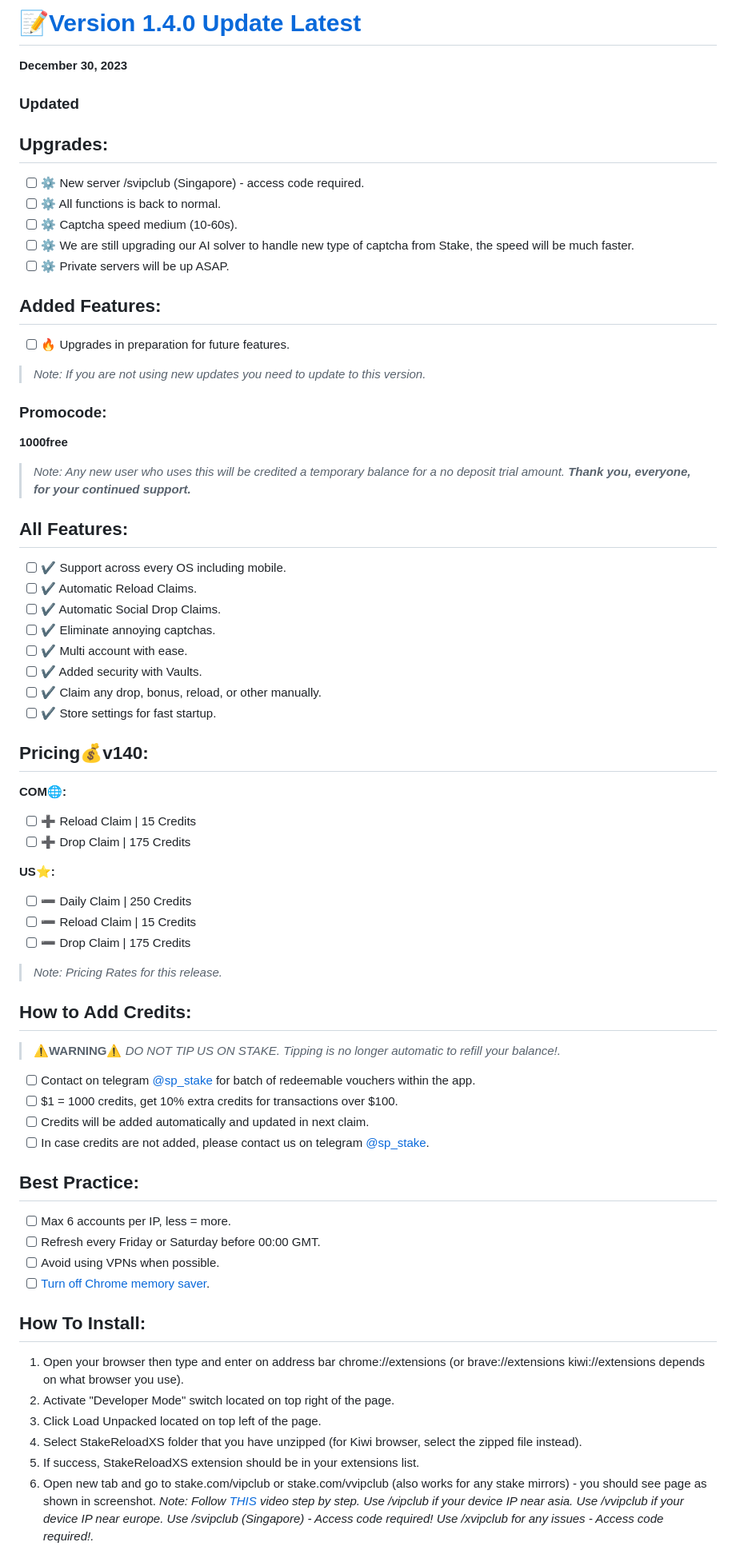
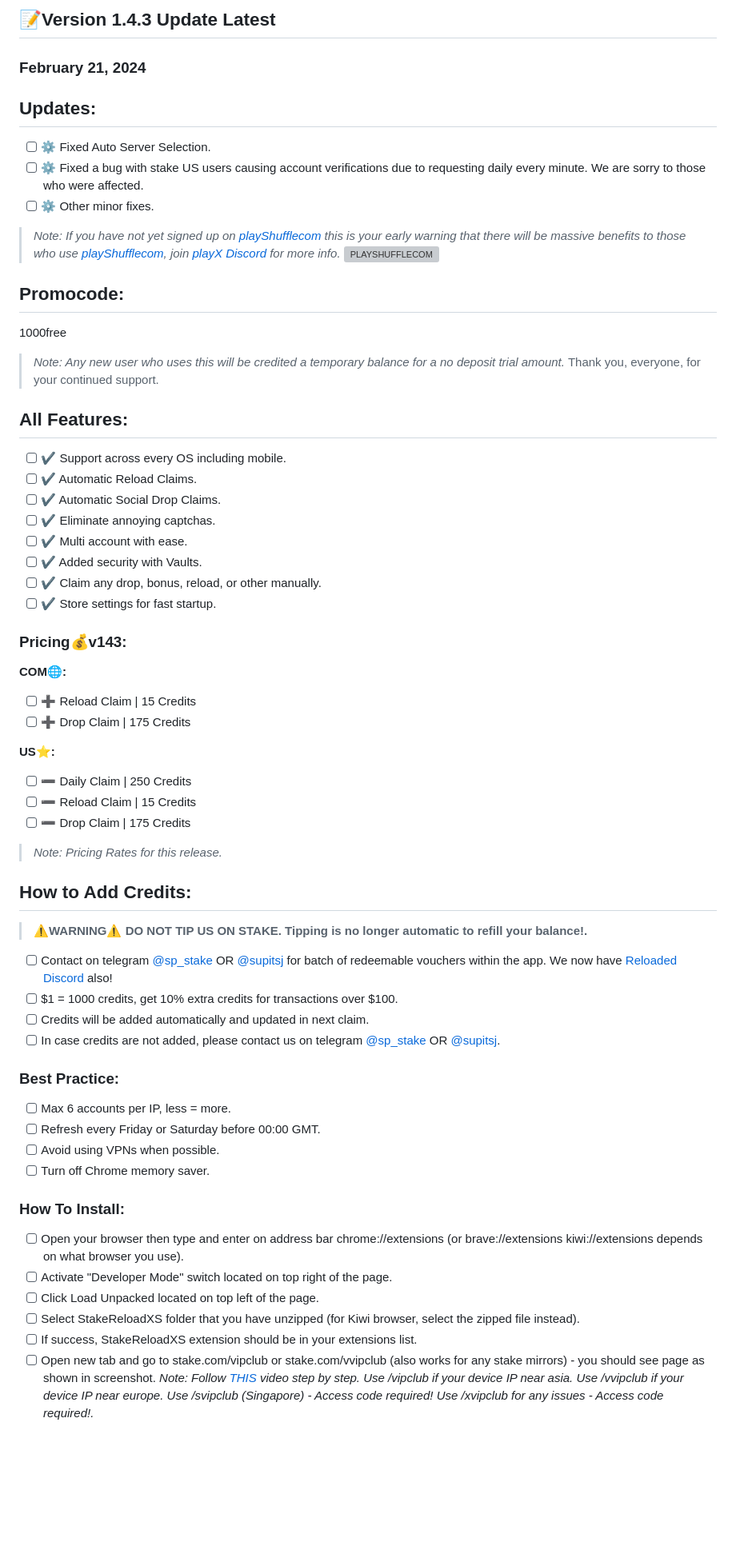
Before and after one commit to StakeReloadXS/StakeReloadXS, a Markdown page: README.md, the part around the change printed below. Shown: that part at 80% size. GitHub-like rendering; blank space fills up the shorter version; grey boxes are pictures that could not be loaded.

```diff
--- a/README.md
+++ b/README.md
@@ -1,24 +1,19 @@
-# **📝[Version 1.4.0 Update](https://github.com/StakeReloadXS/StakeReloadXS/releases/tag/1.4.0) [Latest](https://github.com/StakeReloadXS/StakeReloadXS/releases/latest)**
-**December 30, 2023**
+## **📝Version 1.4.3 Update Latest**
+### **February 21, 2024**
 
-### **Updated**
+## **Updates:**
+- [ ] ⚙️ Fixed Auto Server Selection.
+- [ ] ⚙️ Fixed a bug with stake US users causing account verifications due to requesting daily every minute. We are sorry to those who were affected.
+- [ ] ⚙️ Other minor fixes.
+ >_Note: If you have not yet signed up on [playShufflecom](https://tinyurl.com/playShufflecom) this is your early warning that there will be massive benefits to those who use [playShufflecom](https://tinyurl.com/playShufflecom), join [playX Discord](https://dsc.gg/playx) for more info._
+![PLAYSHUFFLECOM](https://github.com/StakeReloadXS/StakeReloadXS/assets/59667760/e812acb2-6a6b-4380-ba8f-028d5a0aa885)
 
-## **Upgrades:**
-- [ ] ⚙️ New server /svipclub (Singapore) - access code required.
-- [ ] ⚙️ All functions is back to normal.
-- [ ] ⚙️ Captcha speed medium (10-60s).
-- [ ] ⚙️ We are still upgrading our AI solver to handle new type of captcha from Stake, the speed will be much faster.
-- [ ] ⚙️ Private servers will be up ASAP.
 
-## **Added Features:**
-- [ ] 🔥 Upgrades in preparation for future features.
->_Note: If you are not using new updates you need to update to this version._
+## **Promocode:**
+1000free
 
-### **Promocode:**
-**1000free**
->_Note:
-> Any new user who uses this will be credited a temporary balance for a no deposit trial amount._
-_**Thank you, everyone, for your continued support.**_
+>_Note: Any new user who uses this will be credited a temporary balance for a no deposit trial amount._
+Thank you, everyone, for your continued support.
 
 ## **All Features:**
 - [ ] ✔️ Support across every OS including mobile.
@@ -30,38 +25,36 @@ _**Thank you, everyone, for your continued support.**_
 - [ ] ✔️ Claim any drop, bonus, reload, or other manually.
 - [ ] ✔️ Store settings for fast startup.
 
-## **Pricing💰v140:**
+### **Pricing💰v143:**
 **COM🌐:**
 - [ ] ➕ Reload Claim | 15 Credits
-- [ ] ➕ Drop Claim   | 175 Credits
+- [ ] ➕ Drop Claim | 175 Credits
 
 **US⭐:**
-- [ ] ➖ Daily Claim   | 250 Credits
-- [ ] ➖ Reload Claim  | 15 Credits
-- [ ] ➖ Drop Claim    | 175 Credits
+- [ ] ➖ Daily Claim | 250 Credits
+- [ ] ➖ Reload Claim | 15 Credits
+- [ ] ➖ Drop Claim | 175 Credits
 >_Note: Pricing Rates for this release._
 
 ## **How to Add Credits:**
-> **⚠️WARNING⚠️**
-> _DO NOT TIP US ON STAKE. Tipping is no longer automatic to refill your balance!._
-- [ ] Contact on telegram [@sp_stake](https://t.me/sp_stake) for batch of redeemable vouchers within the app.
+> **⚠️WARNING⚠️ DO NOT TIP US ON STAKE. Tipping is no longer automatic to refill your balance!.**
+- [ ] Contact on telegram [@sp_stake](https://t.me/sp_stake) OR [@supitsj](t.me/supitsj) for batch of redeemable vouchers within the app. We now have [Reloaded Discord](https://dsc.gg/reloaded) also!
 - [ ] $1 = 1000 credits, get 10% extra credits for transactions over $100.
 - [ ] Credits will be added automatically and updated in next claim.
-- [ ] In case credits are not added, please contact us on telegram [@sp_stake](https://t.me/sp_stake).
+- [ ] In case credits are not added, please contact us on telegram [@sp_stake](https://t.me/sp_stake) OR [@supitsj](t.me/supitsj).
 
-## **Best Practice:**
+### **Best Practice:**
 - [ ] Max 6 accounts per IP, less = more.
 - [ ] Refresh every Friday or Saturday before 00:00 GMT.
 - [ ] Avoid using VPNs when possible.
-- [ ] [Turn off Chrome memory saver](https://storage.googleapis.com/gweb-uniblog-publish-prod/original_images/Battery-Saver.gif).
-
-## **How To Install:**
-1. Open your browser then type and enter on address bar chrome://extensions (or brave://extensions kiwi://extensions depends on what browser you use).
-2. Activate "Developer Mode" switch located on top right of the page.
-3. Click Load Unpacked located on top left of the page.
-4. Select StakeReloadXS folder that you have unzipped (for Kiwi browser, select the zipped file instead).
-5. If success, StakeReloadXS extension should be in your extensions list.
-6. Open new tab and go to stake.com/vipclub or stake.com/vvipclub (also works for any stake mirrors) - you should see page as shown in screenshot.
+- [ ] Turn off Chrome memory saver.
+### **How To Install:**
+- [ ] Open your browser then type and enter on address bar chrome://extensions (or brave://extensions kiwi://extensions depends on what browser you use).
+- [ ] Activate "Developer Mode" switch located on top right of the page.
+- [ ] Click Load Unpacked located on top left of the page.
+- [ ] Select StakeReloadXS folder that you have unzipped (for Kiwi browser, select the zipped file instead).
+- [ ] If success, StakeReloadXS extension should be in your extensions list.
+- [ ] Open new tab and go to stake.com/vipclub or stake.com/vvipclub (also works for any stake mirrors) - you should see page as shown in screenshot.
 _Note: Follow [THIS](https://www.youtube.com/shorts/wScjw3U06I0) video step by step._
 _Use /vipclub if your device IP near asia._
 _Use /vvipclub if your device IP near europe._
```
Also changed, not shown: other parts of README.md (+1 -2 lines).
